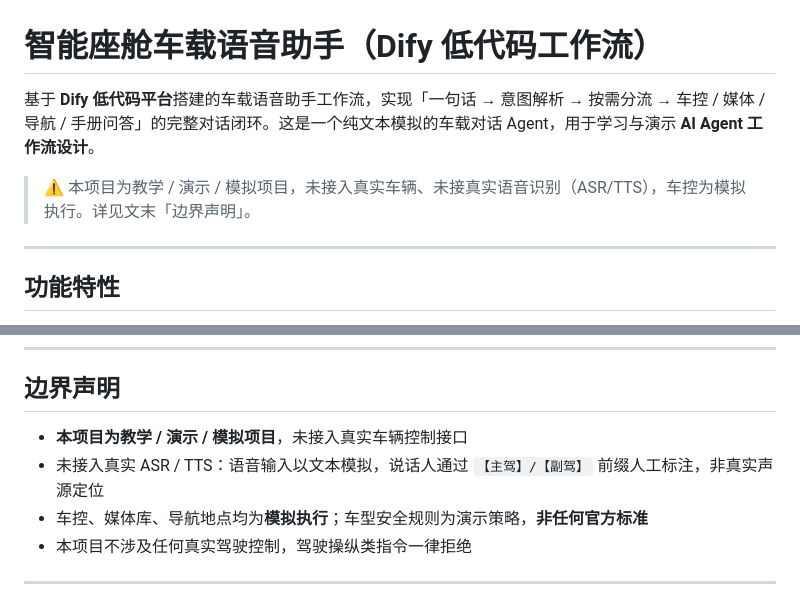
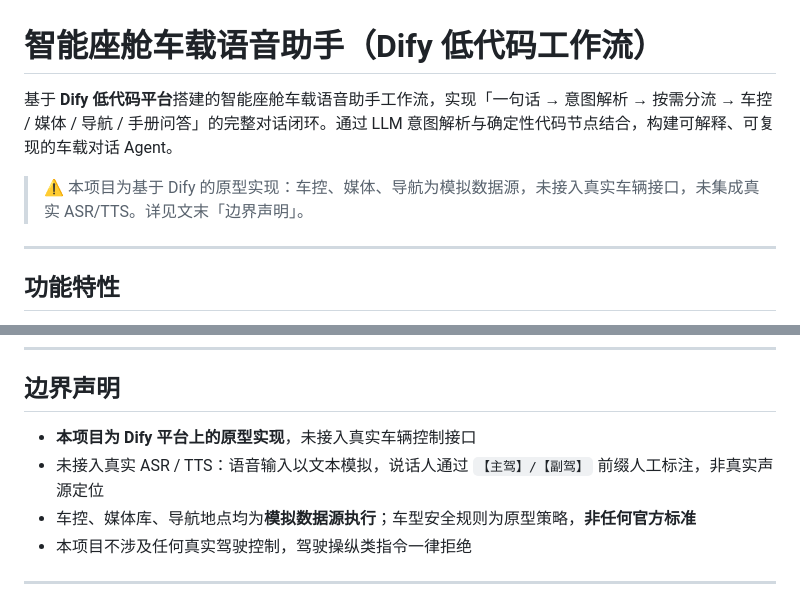
Before and after one commit to xiongmengjie2001/smart-cockpit-voice-assistant, a Markdown page: README.md, 2 parts joined by grey strips. Drawn GitHub-style.

Commit message:
docs: 更新项目简介与边界说明

```diff
--- a/README.md
+++ b/README.md
@@ -1,8 +1,8 @@
 # 智能座舱车载语音助手（Dify 低代码工作流）
 
-基于 **Dify 低代码平台**搭建的车载语音助手工作流，实现「一句话 → 意图解析 → 按需分流 → 车控 / 媒体 / 导航 / 手册问答」的完整对话闭环。这是一个纯文本模拟的车载对话 Agent，用于学习与演示 **AI Agent 工作流设计**。
+基于 **Dify 低代码平台**搭建的智能座舱车载语音助手工作流，实现「一句话 → 意图解析 → 按需分流 → 车控 / 媒体 / 导航 / 手册问答」的完整对话闭环。通过 LLM 意图解析与确定性代码节点结合，构建可解释、可复现的车载对话 Agent。
 
-> ⚠️ 本项目为教学 / 演示 / 模拟项目，未接入真实车辆、未接真实语音识别（ASR/TTS），车控为模拟执行。详见文末「边界声明」。
+> ⚠️ 本项目为基于 Dify 的原型实现：车控、媒体、导航为模拟数据源，未接入真实车辆接口，未集成真实 ASR/TTS。详见文末「边界声明」。
 
 ---
 
@@ -91,9 +91,9 @@ smart-cockpit-voice-assistant-dify/
 
 ## 边界声明
 
-- **本项目为教学 / 演示 / 模拟项目**，未接入真实车辆控制接口
+- **本项目为 Dify 平台上的原型实现**，未接入真实车辆控制接口
 - 未接入真实 ASR / TTS：语音输入以文本模拟，说话人通过 `【主驾】/【副驾】` 前缀人工标注，非真实声源定位
-- 车控、媒体库、导航地点均为**模拟执行**；车型安全规则为演示策略，**非任何官方标准**
+- 车控、媒体库、导航地点均为**模拟数据源执行**；车型安全规则为原型策略，**非任何官方标准**
 - 本项目不涉及任何真实驾驶控制，驾驶操纵类指令一律拒绝
 
 ---
```
